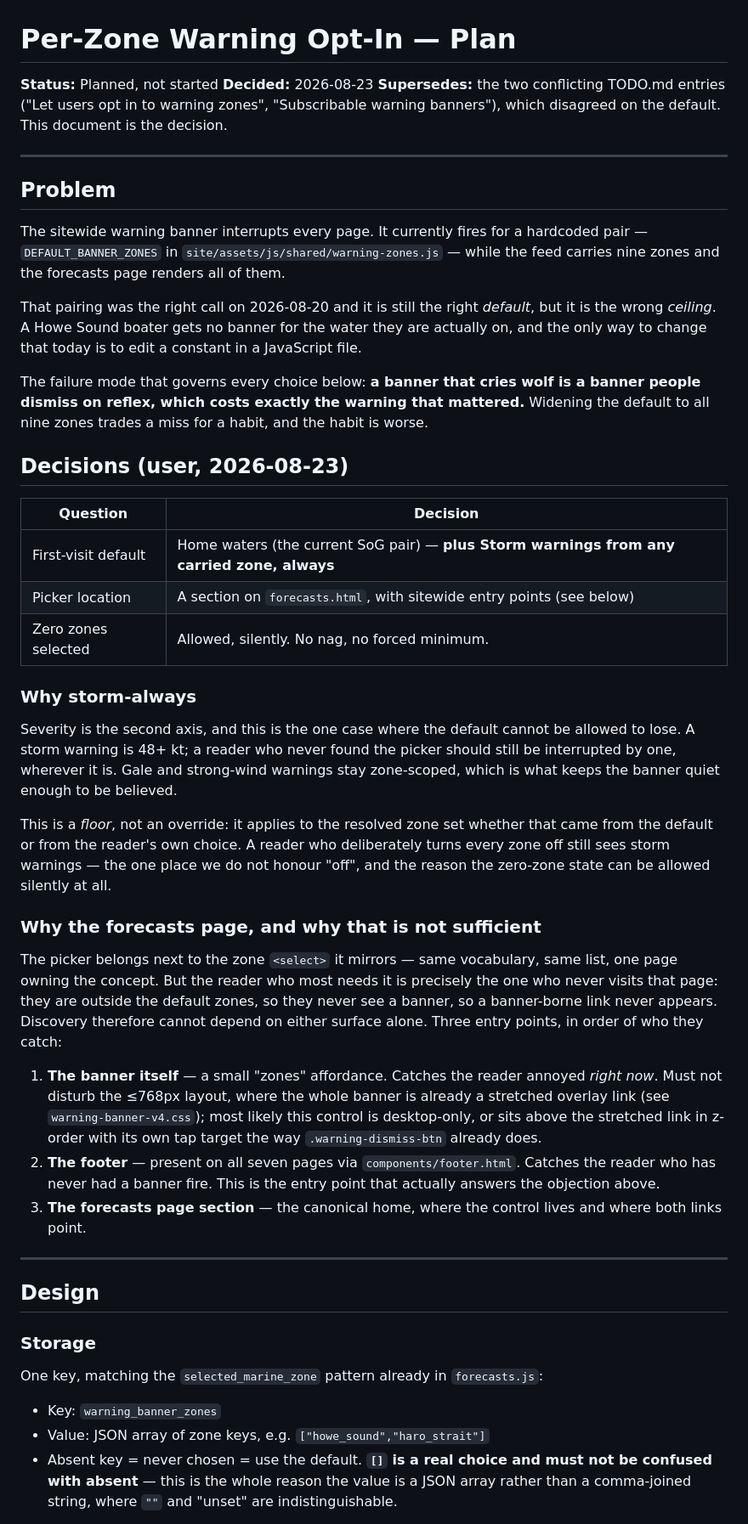
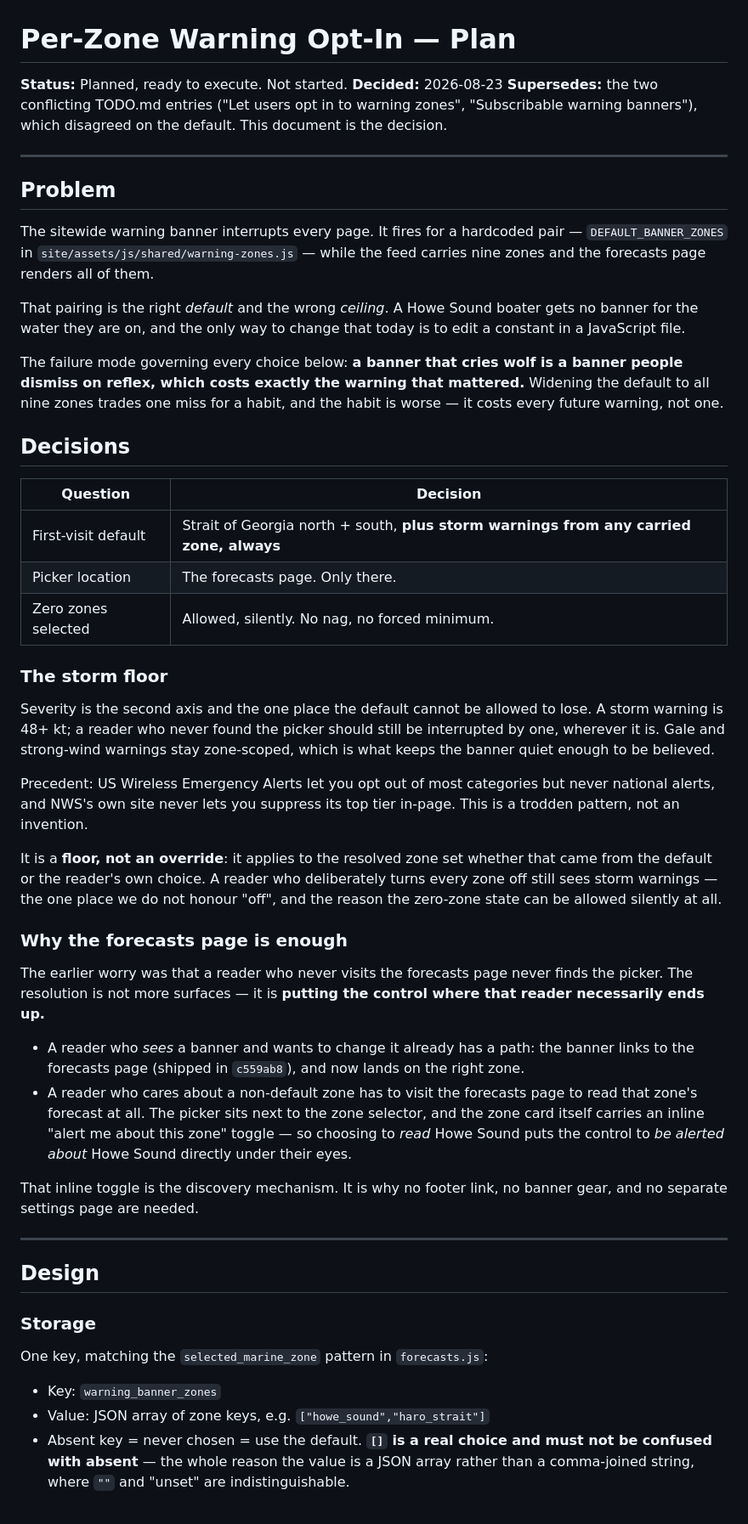
Before and after one commit to Keelando/surf-website, a Markdown page: docs/project/WARNING_ZONE_OPT_IN.md, the part around one of its changes. Shown at 85% size. Rendered like a GitHub page.

```diff
--- a/docs/project/WARNING_ZONE_OPT_IN.md
+++ b/docs/project/WARNING_ZONE_OPT_IN.md
@@ -1,6 +1,6 @@
 # Per-Zone Warning Opt-In — Plan
 
-**Status:** Planned, not started
+**Status:** Planned, ready to execute. Not started.
 **Decided:** 2026-08-23
 **Supersedes:** the two conflicting TODO.md entries ("Let users opt in to
 warning zones", "Subscribable warning banners"), which disagreed on the
@@ -10,63 +10,62 @@ default. This document is the decision.
 
 ## Problem
 
-The sitewide warning banner interrupts every page. It currently fires for a
-hardcoded pair — `DEFAULT_BANNER_ZONES` in
-`site/assets/js/shared/warning-zones.js` — while the feed carries nine zones
-and the forecasts page renders all of them.
+The sitewide warning banner interrupts every page. It fires for a hardcoded
+pair — `DEFAULT_BANNER_ZONES` in `site/assets/js/shared/warning-zones.js` —
+while the feed carries nine zones and the forecasts page renders all of them.
 
-That pairing was the right call on 2026-08-20 and it is still the right
-*default*, but it is the wrong *ceiling*. A Howe Sound boater gets no banner
-for the water they are actually on, and the only way to change that today is
-to edit a constant in a JavaScript file.
+That pairing is the right *default* and the wrong *ceiling*. A Howe Sound
+boater gets no banner for the water they are on, and the only way to change
+that today is to edit a constant in a JavaScript file.
 
-The failure mode that governs every choice below: **a banner that cries wolf
-is a banner people dismiss on reflex, which costs exactly the warning that
-mattered.** Widening the default to all nine zones trades a miss for a habit,
-and the habit is worse.
+The failure mode governing every choice below: **a banner that cries wolf is a
+banner people dismiss on reflex, which costs exactly the warning that
+mattered.** Widening the default to all nine zones trades one miss for a
+habit, and the habit is worse — it costs every future warning, not one.
 
-## Decisions (user, 2026-08-23)
+## Decisions
 
 | Question | Decision |
 |---|---|
-| First-visit default | Home waters (the current SoG pair) — **plus Storm warnings from any carried zone, always** |
-| Picker location | A section on `forecasts.html`, with sitewide entry points (see below) |
+| First-visit default | Strait of Georgia north + south, **plus storm warnings from any carried zone, always** |
+| Picker location | The forecasts page. Only there. |
 | Zero zones selected | Allowed, silently. No nag, no forced minimum. |
 
-### Why storm-always
+### The storm floor
 
-Severity is the second axis, and this is the one case where the default
-cannot be allowed to lose. A storm warning is 48+ kt; a reader who never
-found the picker should still be interrupted by one, wherever it is. Gale and
-strong-wind warnings stay zone-scoped, which is what keeps the banner quiet
-enough to be believed.
+Severity is the second axis and the one place the default cannot be allowed
+to lose. A storm warning is 48+ kt; a reader who never found the picker
+should still be interrupted by one, wherever it is. Gale and strong-wind
+warnings stay zone-scoped, which is what keeps the banner quiet enough to be
+believed.
 
-This is a *floor*, not an override: it applies to the resolved zone set
-whether that came from the default or from the reader's own choice. A reader
-who deliberately turns every zone off still sees storm warnings — the one
-place we do not honour "off", and the reason the zero-zone state can be
-allowed silently at all.
+Precedent: US Wireless Emergency Alerts let you opt out of most categories
+but never national alerts, and NWS's own site never lets you suppress its top
+tier in-page. This is a trodden pattern, not an invention.
 
-### Why the forecasts page, and why that is not sufficient
+It is a **floor, not an override**: it applies to the resolved zone set
+whether that came from the default or the reader's own choice. A reader who
+deliberately turns every zone off still sees storm warnings — the one place
+we do not honour "off", and the reason the zero-zone state can be allowed
+silently at all.
 
-The picker belongs next to the zone `<select>` it mirrors — same vocabulary,
-same list, one page owning the concept. But the reader who most needs it is
-precisely the one who never visits that page: they are outside the default
-zones, so they never see a banner, so a banner-borne link never appears.
-Discovery therefore cannot depend on either surface alone. Three entry
-points, in order of who they catch:
+### Why the forecasts page is enough
 
-1. **The banner itself** — a small "zones" affordance. Catches the reader
-   annoyed *right now*. Must not disturb the ≤768px layout, where the whole
-   banner is already a stretched overlay link (see
-   `warning-banner-v4.css`); most likely this control is desktop-only, or
-   sits above the stretched link in z-order with its own tap target the way
-   `.warning-dismiss-btn` already does.
-2. **The footer** — present on all seven pages via `components/footer.html`.
-   Catches the reader who has never had a banner fire. This is the entry
-   point that actually answers the objection above.
-3. **The forecasts page section** — the canonical home, where the control
-   lives and where both links point.
+The earlier worry was that a reader who never visits the forecasts page never
+finds the picker. The resolution is not more surfaces — it is **putting the
+control where that reader necessarily ends up.**
+
+- A reader who *sees* a banner and wants to change it already has a path: the
+  banner links to the forecasts page (shipped in `c559ab8`), and now lands on
+  the right zone.
+- A reader who cares about a non-default zone has to visit the forecasts page
+  to read that zone's forecast at all. The picker sits next to the zone
+  selector, and the zone card itself carries an inline "alert me about this
+  zone" toggle — so choosing to *read* Howe Sound puts the control to *be
+  alerted about* Howe Sound directly under their eyes.
+
+That inline toggle is the discovery mechanism. It is why no footer link,
+no banner gear, and no separate settings page are needed.
 
 ---
 
@@ -74,13 +73,12 @@ points, in order of who they catch:
 
 ### Storage
 
-One key, matching the `selected_marine_zone` pattern already in
-`forecasts.js`:
+One key, matching the `selected_marine_zone` pattern in `forecasts.js`:
 
 - Key: `warning_banner_zones`
 - Value: JSON array of zone keys, e.g. `["howe_sound","haro_strait"]`
 - Absent key = never chosen = use the default. **`[]` is a real choice and
-  must not be confused with absent** — this is the whole reason the value is
-  a JSON array rather than a comma-joined string, where `""` and "unset" are
+  must not be confused with absent** — the whole reason the value is a JSON
+  array rather than a comma-joined string, where `""` and "unset" are
   indistinguishable.
 
```
Also changed, not shown: other parts of docs/project/WARNING_ZONE_OPT_IN.md (+116 -79 lines), TODO.md (+4 -3 lines).
